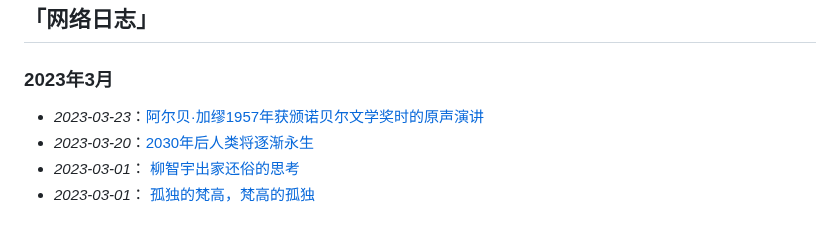
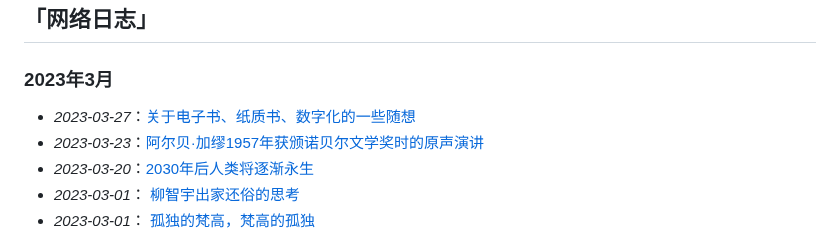
Before and after one commit to freepoint-jsj/freepoint.GitHub.io, a Markdown page: README.md, the part around the change. GitHub-like rendering.

```diff
--- a/README.md
+++ b/README.md
@@ -12,6 +12,7 @@
 # 我的日志
 ## 「网络日志」
 ### 2023年3月
+* _2023-03-27_：[关于电子书、纸质书、数字化的一些随想](https://github.com/freepoint-jsj/freepoint.GitHub.io/issues/30#issue-1636948919)
 * _2023-03-23_：[阿尔贝·加缪1957年获颁诺贝尔文学奖时的原声演讲](https://telegra.ph/Camus-Nobel-Prize-acceptance-speech-03-22)
 * _2023-03-20_：[2030年后人类将逐渐永生](https://github.com/freepoint-jsj/freepoint.GitHub.io/blob/main/%E5%BA%93%E5%85%B9%E9%9F%A6%E5%B0%94%EF%BC%9A2030%E5%B9%B4%E5%90%8E%E4%BA%BA%E7%B1%BB%E5%B0%86%E9%80%90%E6%B8%90%E6%B0%B8%E7%94%9F%20.md)
 * _2023-03-01_： [柳智宇出家还俗的思考](https://github.com/freepoint-jsj/freepoint.GitHub.io/issues/11#issue-1604395962)
```
